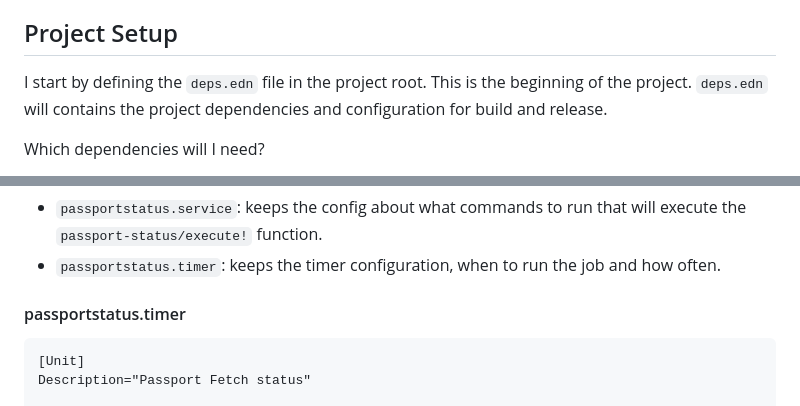
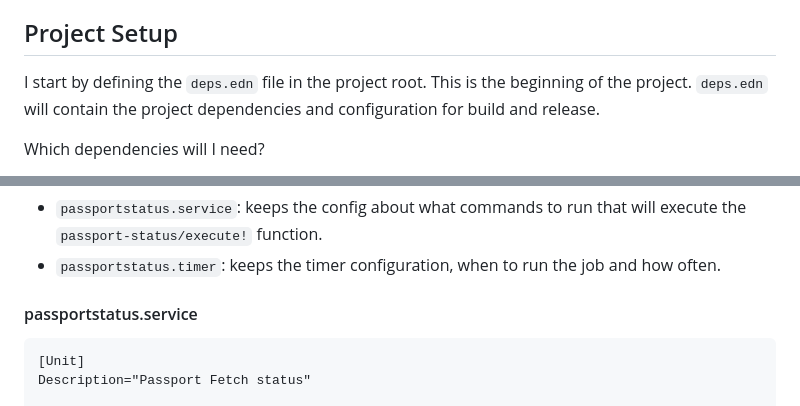
Before and after one commit to Samy-33/blog, a Markdown page: posts/clj-automation-1.md, 2 parts joined by grey strips. Rendered like a GitHub page.

Commit message:
fix typo

````diff
--- a/posts/clj-automation-1.md
+++ b/posts/clj-automation-1.md
@@ -39,7 +39,7 @@ This is how it's going to work:
 * Send a notification to a chat app (whatsapp or telegram)
 
 ## Project Setup
-I start by defining the `deps.edn` file in the project root. This is the beginning of the project. `deps.edn` will contains the project dependencies and configuration for build and release.
+I start by defining the `deps.edn` file in the project root. This is the beginning of the project. `deps.edn` will contain the project dependencies and configuration for build and release.
 
 Which dependencies will I need?
 * To scrape information
@@ -393,7 +393,7 @@ I create two files for systemd config.
 * `passportstatus.service`: keeps the config about what commands to run that will execute the `passport-status/execute!` function.
 * `passportstatus.timer`: keeps the timer configuration, when to run the job and how often.
 
-#### passportstatus.timer
+#### passportstatus.service
 ```systemd
 [Unit]
 Description="Passport Fetch status"
````
